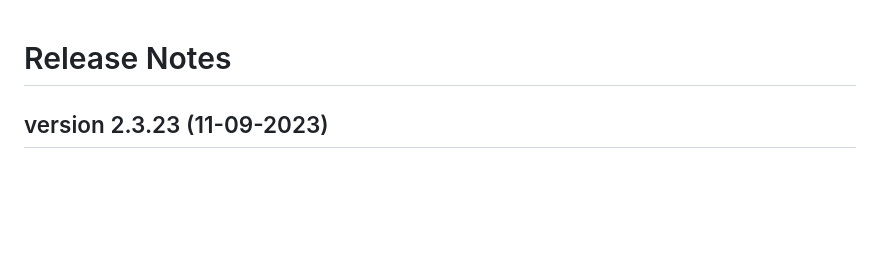
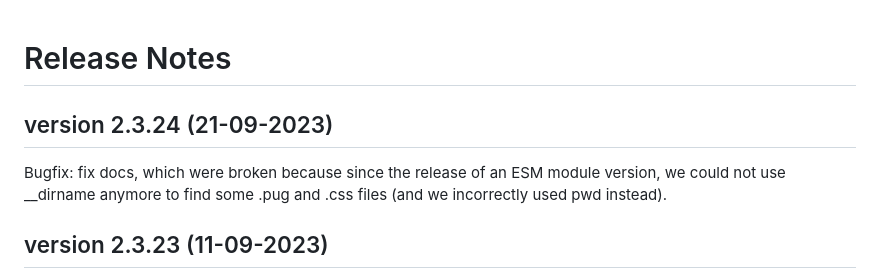
Before and after one commit to katholiek-onderwijs-vlaanderen/sri4node, a Markdown page: RELEASENOTES.md, the part around the change. GitHub-like rendering; blank space fills up the shorter version.

Commit message:
added release notes for v2.3.24

```diff
--- a/RELEASENOTES.md
+++ b/RELEASENOTES.md
@@ -1,4 +1,10 @@
 # Release Notes
+
+## version 2.3.24 (21-09-2023)
+
+Bugfix: fix docs, which were broken because since the release of an ESM module version,
+  we could not use __dirname anymore to find some .pug and .css files (and we incorrectly
+  used pwd instead).
 
 ## version 2.3.23 (11-09-2023)
 
```
